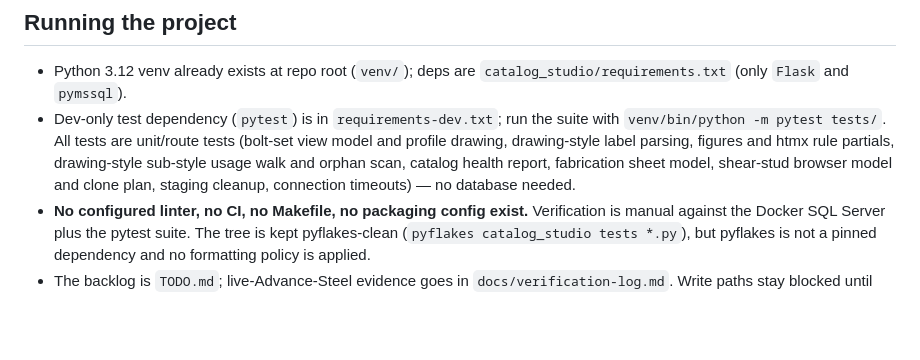
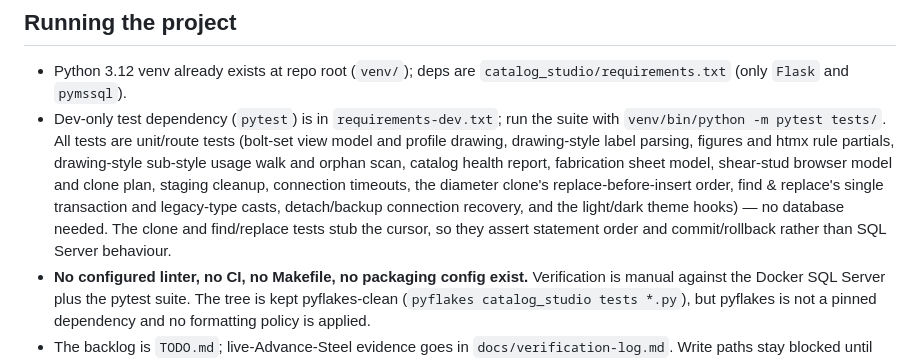
Before and after one commit to meistro57/Advance_Catalog_Studio, a Markdown page: AGENTS.md, the part around the change. GitHub-like rendering; blank space fills up the shorter version.

```diff
--- a/AGENTS.md
+++ b/AGENTS.md
@@ -36,8 +36,12 @@ and display-name token replacement.
   (bolt-set view model and profile drawing, drawing-style label parsing,
   figures and htmx rule partials, drawing-style sub-style usage walk and orphan
   scan, catalog health report, fabrication sheet model, shear-stud browser
-  model and clone plan, staging cleanup, connection timeouts) — no database
-  needed.
+  model and clone plan, staging cleanup, connection timeouts, the diameter
+  clone's replace-before-insert order, find & replace's single transaction and
+  legacy-type casts, detach/backup connection recovery, and the light/dark
+  theme hooks) — no database needed. The clone and find/replace tests stub the
+  cursor, so they assert statement order and commit/rollback rather than SQL
+  Server behaviour.
 - **No configured linter, no CI, no Makefile, no packaging config exist.**
   Verification is manual against the Docker SQL Server plus the pytest suite.
   The tree is kept pyflakes-clean (`pyflakes catalog_studio tests *.py`), but
```
Also changed, not shown: README.md (+14 -1 lines), TODO.md (+4 -2 lines).
